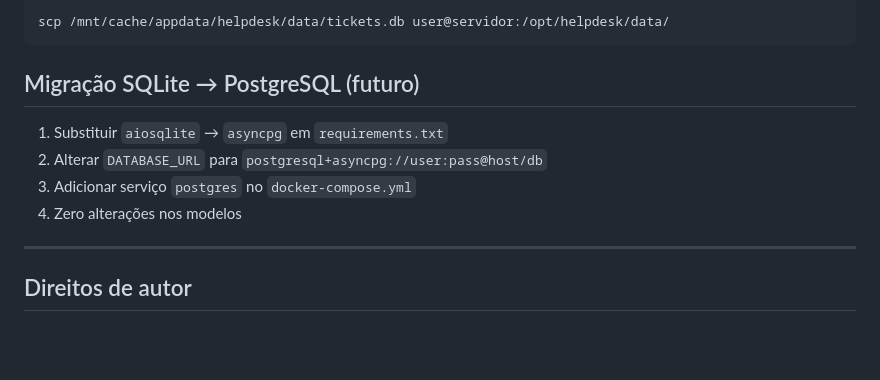
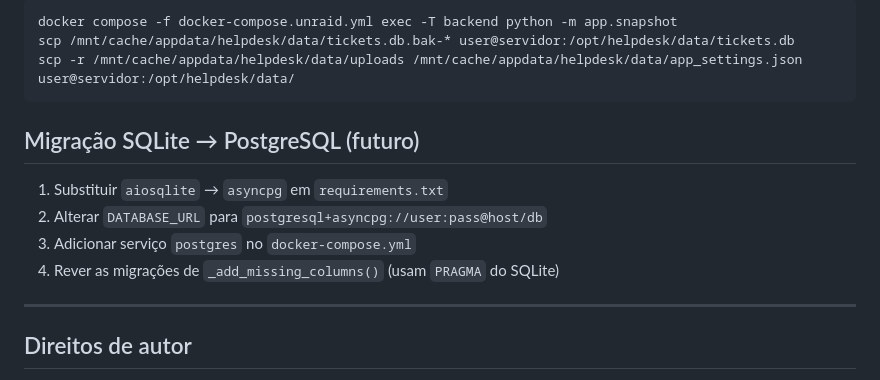
Before and after one commit to sendas/helpdesk-escolar, a Markdown page: README.md, the part around one of its changes. GitHub-like rendering; blank space fills up the shorter version.

````diff
--- a/README.md
+++ b/README.md
@@ -79,5 +163,7 @@ Apenas um ficheiro:
 ```bash
-scp /mnt/cache/appdata/helpdesk/data/tickets.db user@servidor:/opt/helpdesk/data/
+docker compose -f docker-compose.unraid.yml exec -T backend python -m app.snapshot
+scp /mnt/cache/appdata/helpdesk/data/tickets.db.bak-* user@servidor:/opt/helpdesk/data/tickets.db
+scp -r /mnt/cache/appdata/helpdesk/data/uploads /mnt/cache/appdata/helpdesk/data/app_settings.json user@servidor:/opt/helpdesk/data/
 ```
 
 ## Migração SQLite → PostgreSQL (futuro)
@@ -85,7 +171,7 @@ scp /mnt/cache/appdata/helpdesk/data/tickets.db user@servidor:/opt/helpdesk/data
 1. Substituir `aiosqlite` → `asyncpg` em `requirements.txt`
 2. Alterar `DATABASE_URL` para `postgresql+asyncpg://user:pass@host/db`
 3. Adicionar serviço `postgres` no `docker-compose.yml`
-4. Zero alterações nos modelos
+4. Rever as migrações de `_add_missing_columns()` (usam `PRAGMA` do SQLite)
 
 ---
 
````
Also changed, not shown: other parts of README.md (+111 -27 lines).
